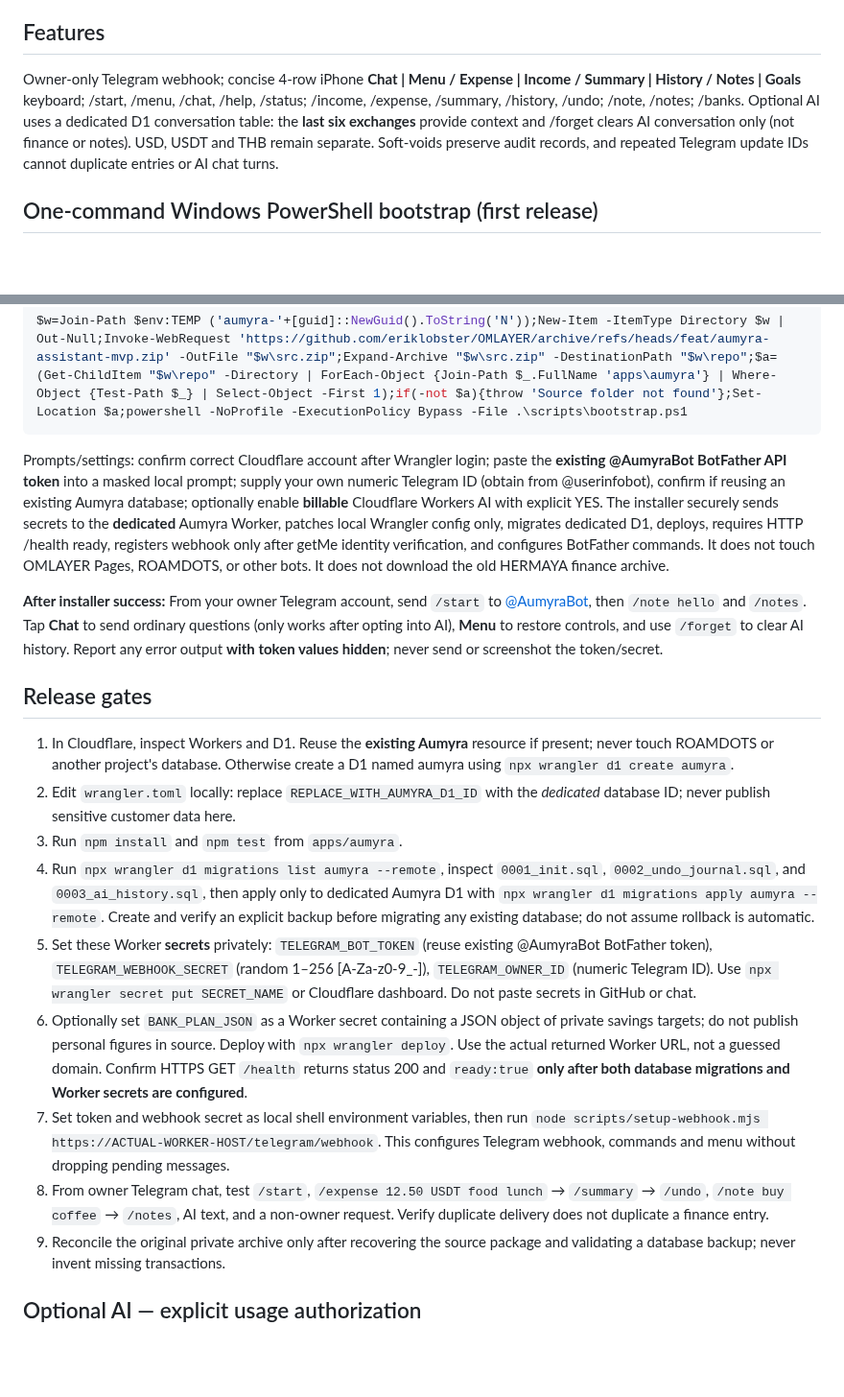
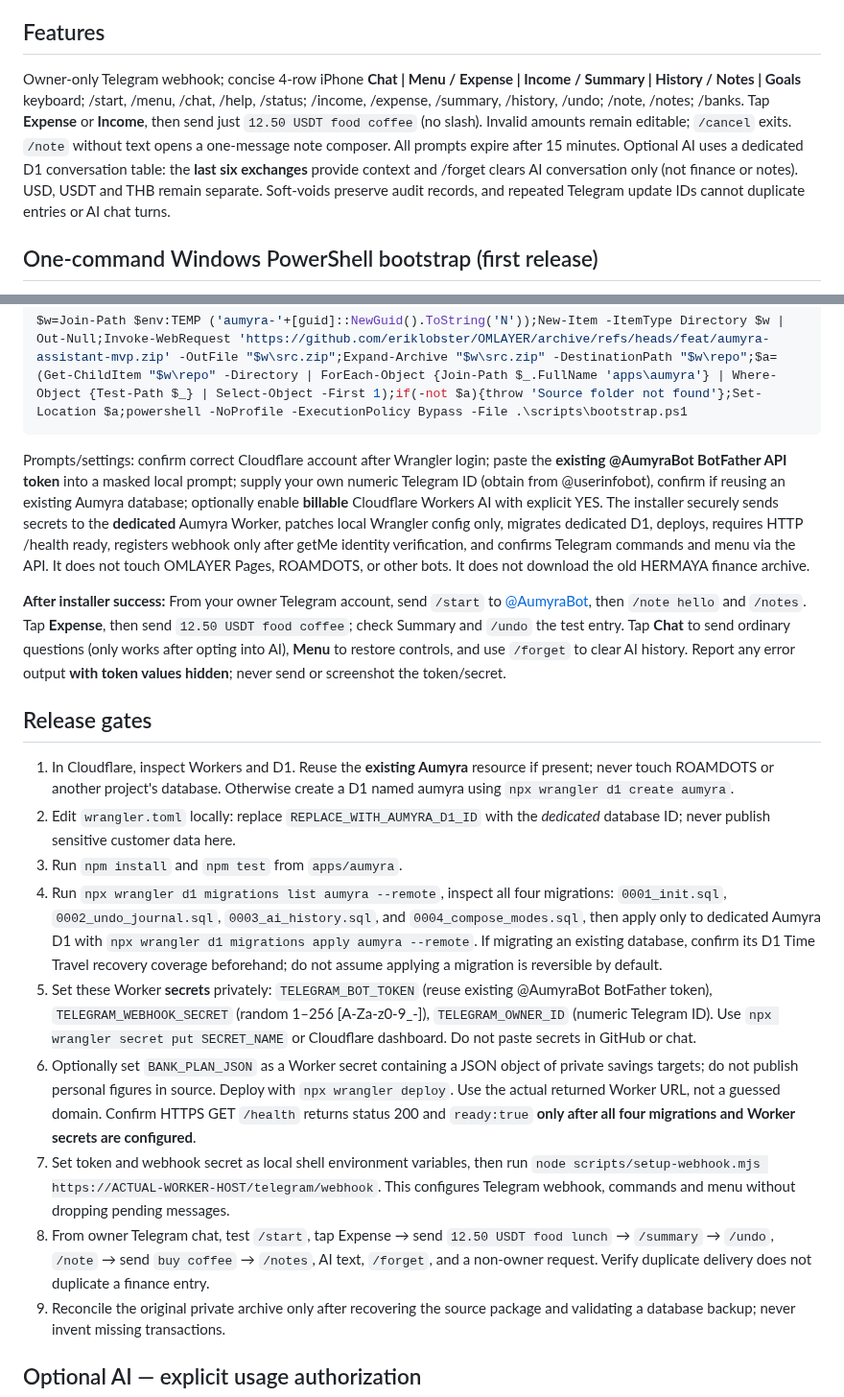
Before and after one commit to eriklobster/OMLAYER, a Markdown page: apps/aumyra/README.md, 2 parts joined by grey strips. Shown at 96% size. GitHub-like rendering; blank space fills up the shorter version.

Commit message:
docs(aumyra): document guided finance, four migrations and production acceptance

````diff
--- a/apps/aumyra/README.md
+++ b/apps/aumyra/README.md
@@ -6,7 +6,7 @@ Isolated release candidate for @AumyraBot: https://t.me/AumyraBot. The older HER
 New chats should first read [GitHub issue #22](https://github.com/eriklobster/OMLAYER/issues/22), [draft PR #20](https://github.com/eriklobster/OMLAYER/pull/20), [RESTART-HERE.md](RESTART-HERE.md), [PROJECT-HQ.md](PROJECT-HQ.md), and [TASKS.md](TASKS.md). No new chat needs to rediscover the project from zero.
 
 ## Features
-Owner-only Telegram webhook; concise 4-row iPhone **Chat | Menu / Expense | Income / Summary | History / Notes | Goals** keyboard; /start, /menu, /chat, /help, /status; /income, /expense, /summary, /history, /undo; /note, /notes; /banks. Optional AI uses a dedicated D1 conversation table: the **last six exchanges** provide context and /forget clears AI conversation only (not finance or notes). USD, USDT and THB remain separate. Soft-voids preserve audit records, and repeated Telegram update IDs cannot duplicate entries or AI chat turns.
+Owner-only Telegram webhook; concise 4-row iPhone **Chat | Menu / Expense | Income / Summary | History / Notes | Goals** keyboard; /start, /menu, /chat, /help, /status; /income, /expense, /summary, /history, /undo; /note, /notes; /banks. Tap **Expense** or **Income**, then send just `12.50 USDT food coffee` (no slash). Invalid amounts remain editable; `/cancel` exits. `/note` without text opens a one-message note composer. All prompts expire after 15 minutes. Optional AI uses a dedicated D1 conversation table: the **last six exchanges** provide context and /forget clears AI conversation only (not finance or notes). USD, USDT and THB remain separate. Soft-voids preserve audit records, and repeated Telegram update IDs cannot duplicate entries or AI chat turns.
 
 ## One-command Windows PowerShell bootstrap (first release)
 Requires **Windows PowerShell 5.1+** and **Node.js LTS + npm** installed. The command downloads this exact GitHub PR branch into a *new temporary directory*, then runs the auditable [bootstrap installer](scripts/bootstrap.ps1). It does not require Git, Python, SSH, or Cloudflare API tokens pasted into chat. **Only run the command on a trusted Windows machine with permission to access your Cloudflare account.**
@@ -17,19 +17,19 @@ Open Windows **PowerShell** (not the browser JavaScript console), paste this as
 $w=Join-Path $env:TEMP ('aumyra-'+[guid]::NewGuid().ToString('N'));New-Item -ItemType Directory $w | Out-Null;Invoke-WebRequest 'https://github.com/eriklobster/OMLAYER/archive/refs/heads/feat/aumyra-assistant-mvp.zip' -OutFile "$w\src.zip";Expand-Archive "$w\src.zip" -DestinationPath "$w\repo";$a=(Get-ChildItem "$w\repo" -Directory | ForEach-Object {Join-Path $_.FullName 'apps\aumyra'} | Where-Object {Test-Path $_} | Select-Object -First 1);if(-not $a){throw 'Source folder not found'};Set-Location $a;powershell -NoProfile -ExecutionPolicy Bypass -File .\scripts\bootstrap.ps1
 ```
 
-Prompts/settings: confirm correct Cloudflare account after Wrangler login; paste the **existing @AumyraBot BotFather API token** into a masked local prompt; supply your own numeric Telegram ID (obtain from @userinfobot), confirm if reusing an existing Aumyra database; optionally enable **billable** Cloudflare Workers AI with explicit YES. The installer securely sends secrets to the **dedicated** Aumyra Worker, patches local Wrangler config only, migrates dedicated D1, deploys, requires HTTP /health ready, registers webhook only after getMe identity verification, and configures BotFather commands. It does not touch OMLAYER Pages, ROAMDOTS, or other bots. It does not download the old HERMAYA finance archive.
+Prompts/settings: confirm correct Cloudflare account after Wrangler login; paste the **existing @AumyraBot BotFather API token** into a masked local prompt; supply your own numeric Telegram ID (obtain from @userinfobot), confirm if reusing an existing Aumyra database; optionally enable **billable** Cloudflare Workers AI with explicit YES. The installer securely sends secrets to the **dedicated** Aumyra Worker, patches local Wrangler config only, migrates dedicated D1, deploys, requires HTTP /health ready, registers webhook only after getMe identity verification, and confirms Telegram commands and menu via the API. It does not touch OMLAYER Pages, ROAMDOTS, or other bots. It does not download the old HERMAYA finance archive.
 
-**After installer success:** From your owner Telegram account, send `/start` to [@AumyraBot](https://t.me/AumyraBot), then `/note hello` and `/notes`. Tap **Chat** to send ordinary questions (only works after opting into AI), **Menu** to restore controls, and use `/forget` to clear AI history. Report any error output **with token values hidden**; never send or screenshot the token/secret.
+**After installer success:** From your owner Telegram account, send `/start` to [@AumyraBot](https://t.me/AumyraBot), then `/note hello` and `/notes`. Tap **Expense**, then send `12.50 USDT food coffee`; check Summary and `/undo` the test entry. Tap **Chat** to send ordinary questions (only works after opting into AI), **Menu** to restore controls, and use `/forget` to clear AI history. Report any error output **with token values hidden**; never send or screenshot the token/secret.
 
 ## Release gates
 1. In Cloudflare, inspect Workers and D1. Reuse the **existing Aumyra** resource if present; never touch ROAMDOTS or another project's database. Otherwise create a D1 named aumyra using `npx wrangler d1 create aumyra`.
 2. Edit `wrangler.toml` locally: replace `REPLACE_WITH_AUMYRA_D1_ID` with the *dedicated* database ID; never publish sensitive customer data here.
 3. Run `npm install` and `npm test` from `apps/aumyra`.
-4. Run `npx wrangler d1 migrations list aumyra --remote`, inspect `0001_init.sql`, `0002_undo_journal.sql`, and `0003_ai_history.sql`, then apply only to dedicated Aumyra D1 with `npx wrangler d1 migrations apply aumyra --remote`. Create and verify an explicit backup before migrating any existing database; do not assume rollback is automatic.
+4. Run `npx wrangler d1 migrations list aumyra --remote`, inspect all four migrations: `0001_init.sql`, `0002_undo_journal.sql`, `0003_ai_history.sql`, and `0004_compose_modes.sql`, then apply only to dedicated Aumyra D1 with `npx wrangler d1 migrations apply aumyra --remote`. If migrating an existing database, confirm its D1 Time Travel recovery coverage beforehand; do not assume applying a migration is reversible by default.
 5. Set these Worker **secrets** privately: `TELEGRAM_BOT_TOKEN` (reuse existing @AumyraBot BotFather token), `TELEGRAM_WEBHOOK_SECRET` (random 1–256 [A-Za-z0-9_-]), `TELEGRAM_OWNER_ID` (numeric Telegram ID). Use `npx wrangler secret put SECRET_NAME` or Cloudflare dashboard. Do not paste secrets in GitHub or chat.
-6. Optionally set `BANK_PLAN_JSON` as a Worker secret containing a JSON object of private savings targets; do not publish personal figures in source. Deploy with `npx wrangler deploy`. Use the actual returned Worker URL, not a guessed domain. Confirm HTTPS GET `/health` returns status 200 and `ready:true` **only after both database migrations and Worker secrets are configured**.
+6. Optionally set `BANK_PLAN_JSON` as a Worker secret containing a JSON object of private savings targets; do not publish personal figures in source. Deploy with `npx wrangler deploy`. Use the actual returned Worker URL, not a guessed domain. Confirm HTTPS GET `/health` returns status 200 and `ready:true` **only after all four migrations and Worker secrets are configured**.
 7. Set token and webhook secret as local shell environment variables, then run `node scripts/setup-webhook.mjs https://ACTUAL-WORKER-HOST/telegram/webhook`. This configures Telegram webhook, commands and menu without dropping pending messages.
-8. From owner Telegram chat, test `/start`, `/expense 12.50 USDT food lunch` → `/summary` → `/undo`, `/note buy coffee` → `/notes`, AI text, and a non-owner request. Verify duplicate delivery does not duplicate a finance entry.
+8. From owner Telegram chat, test `/start`, tap Expense → send `12.50 USDT food lunch` → `/summary` → `/undo`, `/note` → send `buy coffee` → `/notes`, AI text, `/forget`, and a non-owner request. Verify duplicate delivery does not duplicate a finance entry.
 9. Reconcile the original private archive only after recovering the source package and validating a database backup; never invent missing transactions.
 
 ## Optional AI — explicit usage authorization
````
